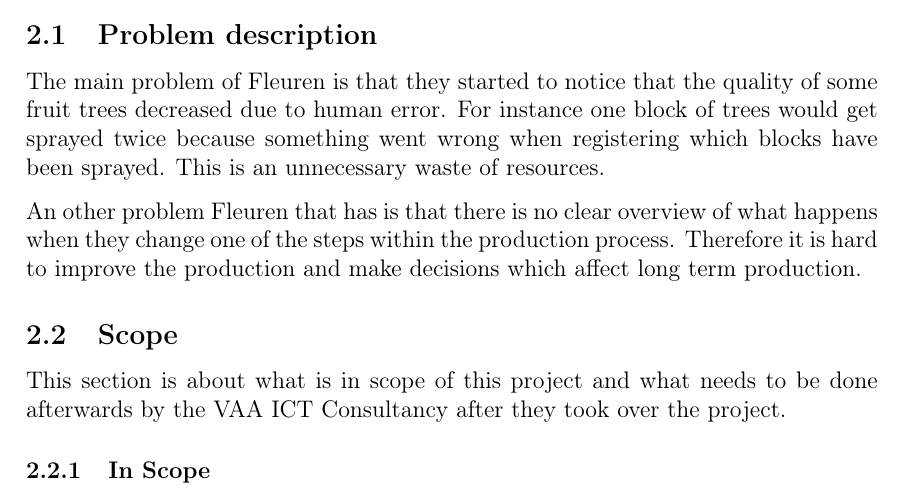
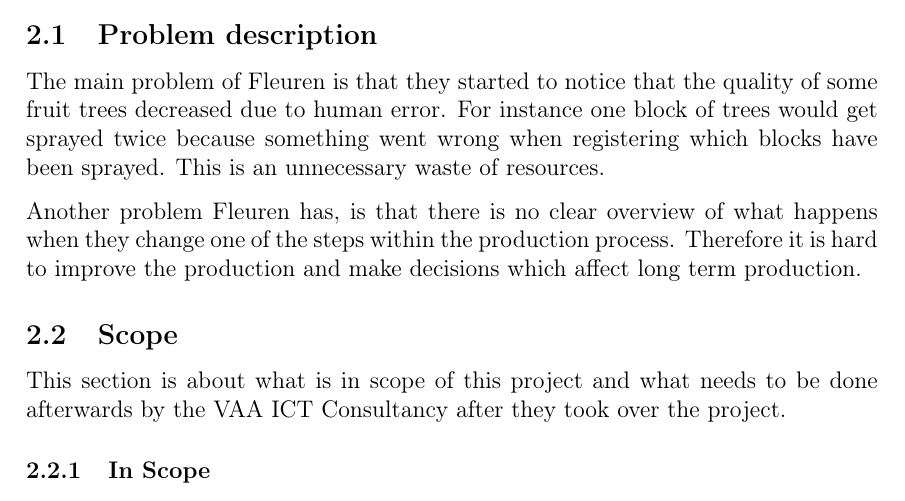
Before and after one commit to TreeWatch/treewatch, a LaTeX document (finalreport/finalreport.tex, which reads finalreport/pages/problem.tex): part of page 8 of 31, cut so that both start at the same text. Compiled offline with pdfLaTeX.

Commit message:
Fixed spelling error in problem desc

```diff
--- a/finalreport/pages/problem.tex
+++ b/finalreport/pages/problem.tex
@@ -1,3 +1,3 @@
 The main problem of Fleuren is that they started to notice that the quality of some fruit trees decreased due to human error. For instance  one block of trees would get sprayed twice because something went wrong when registering which blocks have been sprayed. This is an unnecessary waste of resources.
 
-An other problem Fleuren that has is that there is no clear overview of what happens when they change one of the steps within the production process. Therefore it is hard to improve the production and make decisions which affect long term production.
+Another problem Fleuren has, is that there is no clear overview of what happens when they change one of the steps within the production process. Therefore it is hard to improve the production and make decisions which affect long term production.
```
